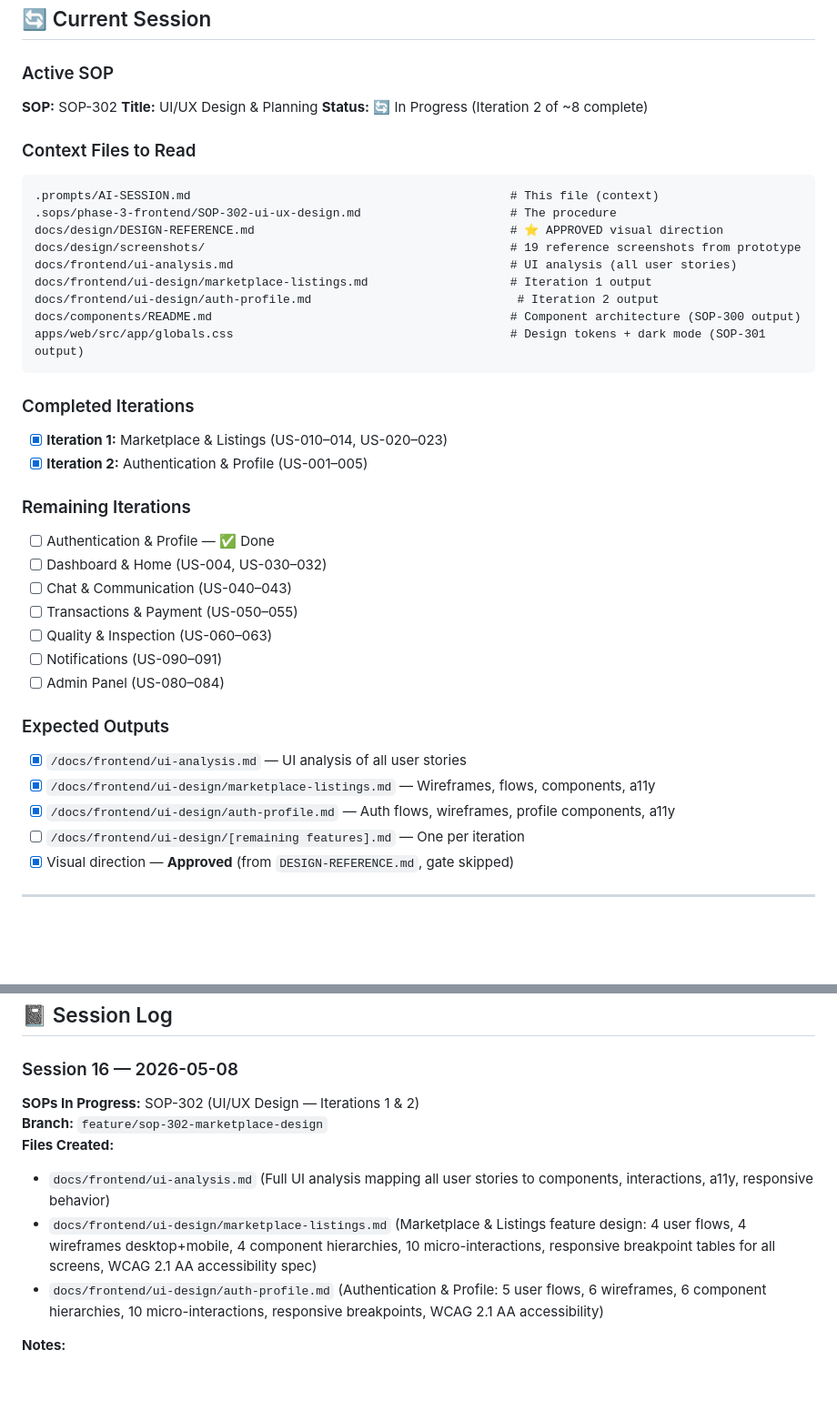
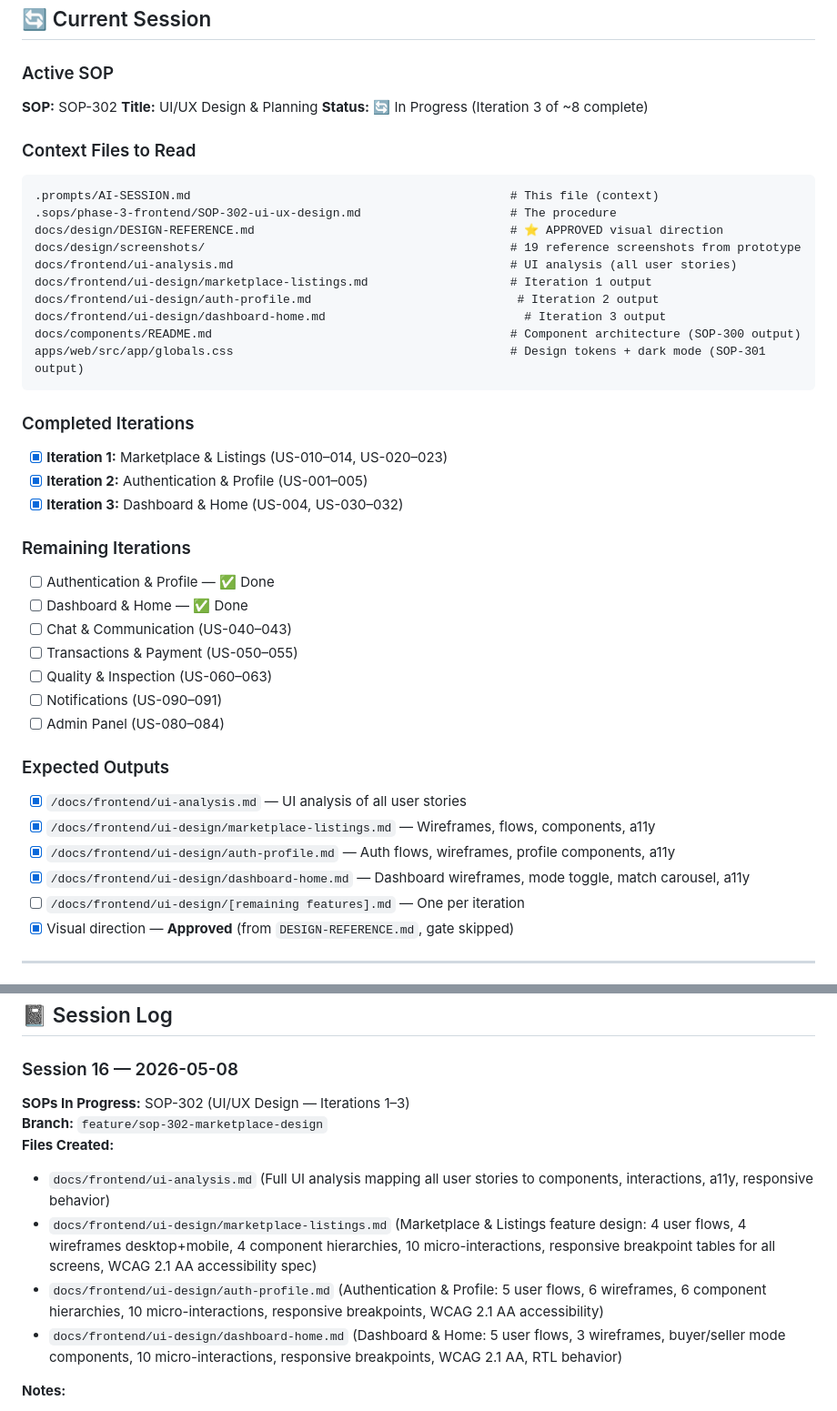
Before and after one commit to enactus-portsaid/tabadul, a Markdown page: .prompts/AI-SESSION.md, 2 parts joined by grey strips. Shown at 91% size. Rendered like a GitHub page; blank space fills up the shorter version.

Commit message:
feat(sop-302): Dashboard & Home design (iteration 3)
- Create /docs/frontend/ui-design/dashboard-home.md with:
  - 5 user flows (buyer home, seller home, mode toggle, AI matches, notifications)
  - 3 wireframes desktop+mobile (buyer dashboard, seller dashboard, recommendations)
  - Component hierarchies for DashboardPage, MatchCarousel, CTABanner, StatsRow
  - 10 micro-interaction specs (mode toggle spring, count-up stats, match dismiss)
  - Responsive breakpoints for dashboard sections and match grid
  - WCAG 2.1 AA accessibility + RTL behavior documentation
- Update ui-analysis.md and AI-SESSION.md: iteration 3 tracking

````diff
--- a/.prompts/AI-SESSION.md
+++ b/.prompts/AI-SESSION.md
@@ -378,7 +378,7 @@ These are human-approved and must never be contradicted:
 
 **SOP:** SOP-302
 **Title:** UI/UX Design & Planning
-**Status:** 🔄 In Progress (Iteration 2 of ~8 complete)
+**Status:** 🔄 In Progress (Iteration 3 of ~8 complete)
 
 ### Context Files to Read
 
@@ -390,6 +390,7 @@ docs/design/screenshots/                                           # 19 referenc
 docs/frontend/ui-analysis.md                                       # UI analysis (all user stories)
 docs/frontend/ui-design/marketplace-listings.md                    # Iteration 1 output
 docs/frontend/ui-design/auth-profile.md                             # Iteration 2 output
+docs/frontend/ui-design/dashboard-home.md                            # Iteration 3 output
 docs/components/README.md                                          # Component architecture (SOP-300 output)
 apps/web/src/app/globals.css                                       # Design tokens + dark mode (SOP-301 output)
 ```
@@ -398,11 +399,12 @@ apps/web/src/app/globals.css                                       # Design toke
 
 - [x] **Iteration 1:** Marketplace & Listings (US-010–014, US-020–023)
 - [x] **Iteration 2:** Authentication & Profile (US-001–005)
+- [x] **Iteration 3:** Dashboard & Home (US-004, US-030–032)
 
 ### Remaining Iterations
 
 - [ ] Authentication & Profile — ✅ Done
-- [ ] Dashboard & Home (US-004, US-030–032)
+- [ ] Dashboard & Home — ✅ Done
 - [ ] Chat & Communication (US-040–043)
 - [ ] Transactions & Payment (US-050–055)
 - [ ] Quality & Inspection (US-060–063)
@@ -414,6 +416,7 @@ apps/web/src/app/globals.css                                       # Design toke
 - [x] `/docs/frontend/ui-analysis.md` — UI analysis of all user stories
 - [x] `/docs/frontend/ui-design/marketplace-listings.md` — Wireframes, flows, components, a11y
 - [x] `/docs/frontend/ui-design/auth-profile.md` — Auth flows, wireframes, profile components, a11y
+- [x] `/docs/frontend/ui-design/dashboard-home.md` — Dashboard wireframes, mode toggle, match carousel, a11y
 - [ ] `/docs/frontend/ui-design/[remaining features].md` — One per iteration
 - [x] Visual direction — **Approved** (from `DESIGN-REFERENCE.md`, gate skipped)
 
@@ -463,13 +466,14 @@ Document wireframes and page layouts for responsive web.
 
 ### Session 16 — 2026-05-08
 
-**SOPs In Progress:** SOP-302 (UI/UX Design — Iterations 1 & 2)
+**SOPs In Progress:** SOP-302 (UI/UX Design — Iterations 1–3)
 **Branch:** `feature/sop-302-marketplace-design`
 **Files Created:**
 
 - `docs/frontend/ui-analysis.md` (Full UI analysis mapping all user stories to components, interactions, a11y, responsive behavior)
 - `docs/frontend/ui-design/marketplace-listings.md` (Marketplace & Listings feature design: 4 user flows, 4 wireframes desktop+mobile, 4 component hierarchies, 10 micro-interactions, responsive breakpoint tables for all screens, WCAG 2.1 AA accessibility spec)
 - `docs/frontend/ui-design/auth-profile.md` (Authentication & Profile: 5 user flows, 6 wireframes, 6 component hierarchies, 10 micro-interactions, responsive breakpoints, WCAG 2.1 AA accessibility)
+- `docs/frontend/ui-design/dashboard-home.md` (Dashboard & Home: 5 user flows, 3 wireframes, buyer/seller mode components, 10 micro-interactions, responsive breakpoints, WCAG 2.1 AA, RTL behavior)
 
 **Notes:**
 
````
Also changed, not shown: docs/frontend/ui-analysis.md (+1 -1 lines), 1 other file.
